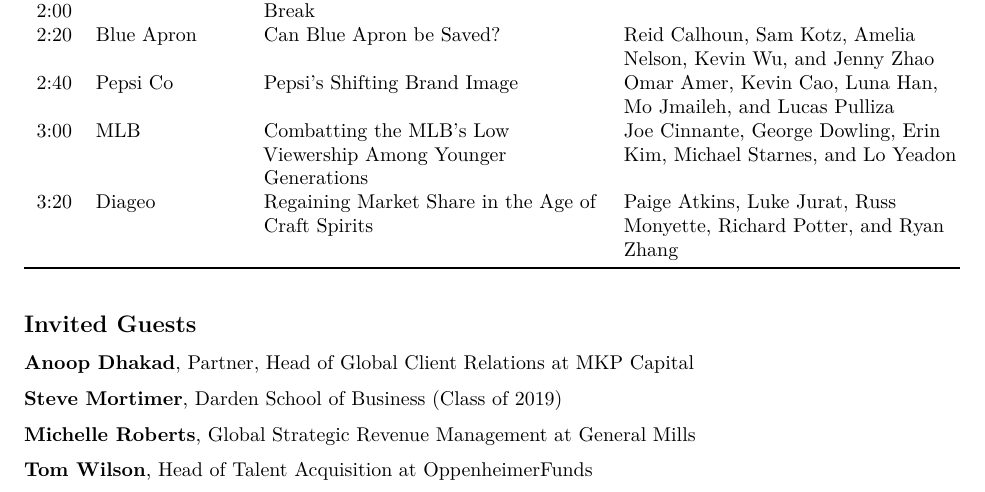
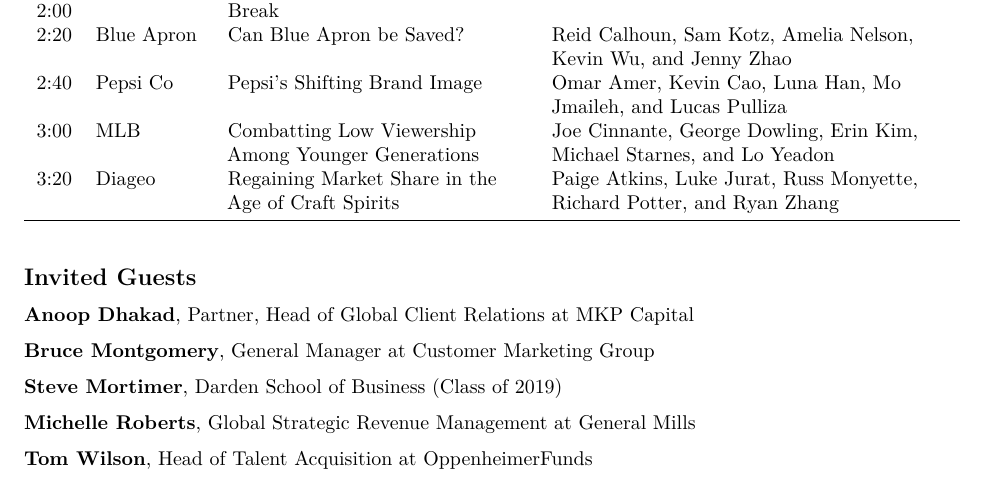
Before and after one commit to GCOM7140/group-project, an R Markdown document (agenda.Rmd): part of the page, cut so that both start at the same text. Rendered offline with R 4.5, knitr and Pandoc, then LaTeX, with nearby package versions; both versions are drawn in the output format of the newer one.

Commit message:
committing changes

````diff
--- a/agenda.Rmd
+++ b/agenda.Rmd
@@ -1,7 +1,7 @@
 ---
 title: Customer Analytics Group Project Presentations
 date: April 26, 2018
-output: github_document
+output: pdf_document
 ---
 
 ```{r echo = F, eval = F}
@@ -22,12 +22,14 @@
 2:00	|	           | Break	|
 2:20	|	Blue Apron | Can Blue Apron be Saved?	|	Reid Calhoun, Sam Kotz, Amelia Nelson, Kevin Wu, and Jenny Zhao
 2:40	|	Pepsi Co	 | Pepsi's Shifting Brand Image	|	Omar Amer, Kevin Cao, Luna Han, Mo Jmaileh, and Lucas Pulliza
-3:00	|	MLB	       | Combatting the MLB's Low Viewership Among Younger Generations | Joe Cinnante, George Dowling, Erin Kim, Michael Starnes, and Lo Yeadon
+3:00	|	MLB	       | Combatting Low Viewership Among Younger Generations | Joe Cinnante, George Dowling, Erin Kim, Michael Starnes, and Lo Yeadon
 3:20	|	Diageo     | Regaining Market Share in the Age of Craft Spirits |	Paige Atkins, Luke Jurat, Russ Monyette, Richard Potter, and Ryan Zhang
 
 ## Invited Guests
 [**Anoop Dhakad**][Dhakad], Partner, Head of Global Client Relations at MKP
 Capital
+
+[**Bruce Montgomery**][Montgomery], General Manager at Customer Marketing Group
 
 [**Steve Mortimer**][Mortimer], Darden School of Business (Class of 2019)
 
@@ -37,6 +39,7 @@
 [**Tom Wilson**][Wilson], Head of Talent Acquisition at OppenheimerFunds
 
 [Dhakad]: https://www.linkedin.com/in/anoopdhakad/
+[Montgomery]: https://www.linkedin.com/in/brucemontgomery/
 [Mortimer]: https://www.linkedin.com/in/stevenmmortimer/
 [Roberts]: https://www.linkedin.com/in/michelle-roberts-997a548/
 [Wilson]: https://www.linkedin.com/in/tom-wilson-993b28/
````
Also changed, not shown: agenda.Rmd (2 more changed lines).
